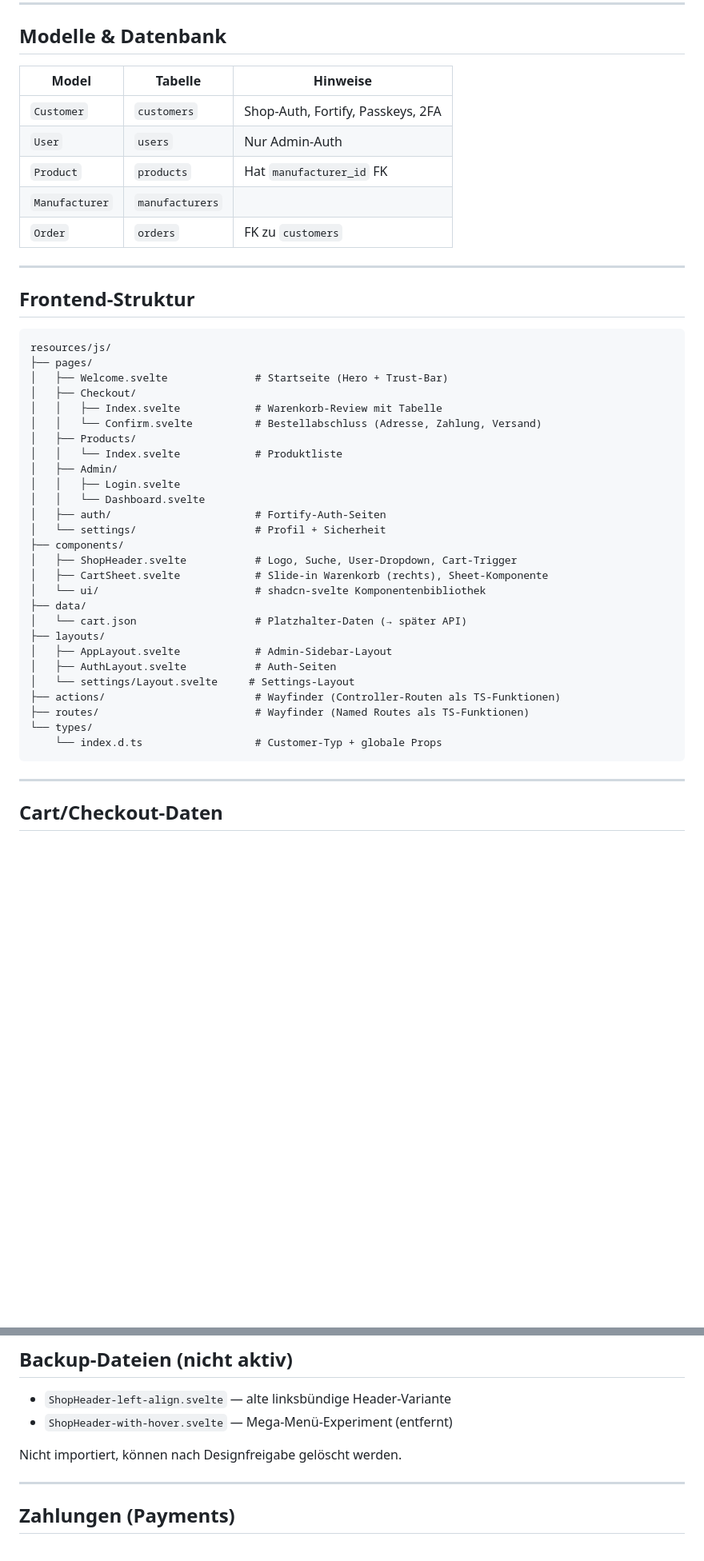
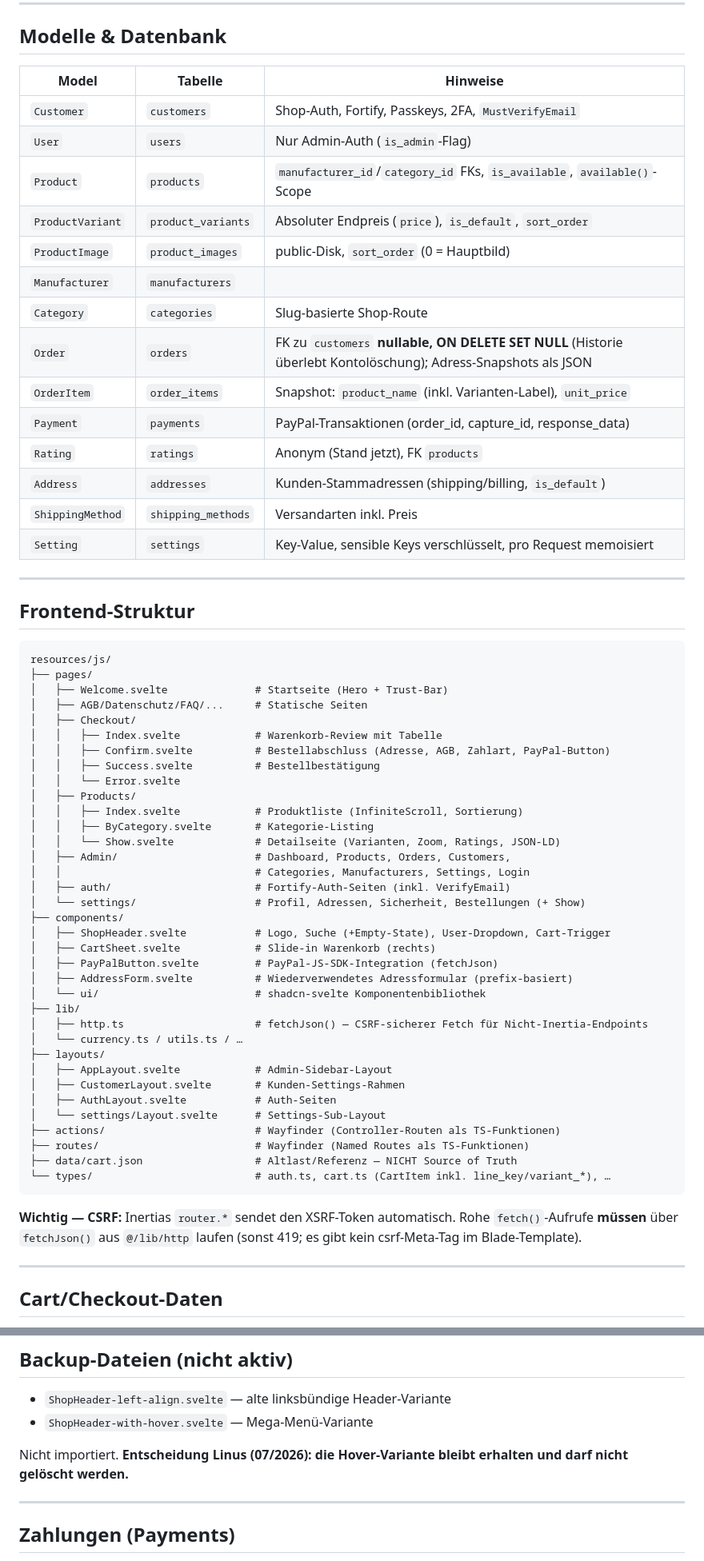
Before and after one commit to Gnidreve/dormed-shop, a Markdown page: AGENTS.md, 2 parts joined by grey strips. Shown at 80% size. Drawn GitHub-style; blank space fills up the shorter version.

````diff
--- a/AGENTS.md
+++ b/AGENTS.md
@@ -64,13 +66,22 @@ Seiten ohne Layout müssen `<ShopHeader>` selbst einbinden.
 
 ## Modelle & Datenbank
 
-| Model          | Tabelle         | Hinweise                          |
-| -------------- | --------------- | --------------------------------- |
-| `Customer`     | `customers`     | Shop-Auth, Fortify, Passkeys, 2FA |
-| `User`         | `users`         | Nur Admin-Auth                    |
-| `Product`      | `products`      | Hat `manufacturer_id` FK          |
-| `Manufacturer` | `manufacturers` |                                   |
-| `Order`        | `orders`        | FK zu `customers`                 |
+| Model            | Tabelle            | Hinweise                          |
+| ---------------- | ------------------ | --------------------------------- |
+| `Customer`       | `customers`        | Shop-Auth, Fortify, Passkeys, 2FA, `MustVerifyEmail` |
+| `User`           | `users`            | Nur Admin-Auth (`is_admin`-Flag)  |
+| `Product`        | `products`         | `manufacturer_id`/`category_id` FKs, `is_available`, `available()`-Scope |
+| `ProductVariant` | `product_variants` | Absoluter Endpreis (`price`), `is_default`, `sort_order` |
+| `ProductImage`   | `product_images`   | public-Disk, `sort_order` (0 = Hauptbild) |
+| `Manufacturer`   | `manufacturers`    |                                   |
+| `Category`       | `categories`       | Slug-basierte Shop-Route          |
+| `Order`          | `orders`           | FK zu `customers` **nullable, ON DELETE SET NULL** (Historie überlebt Kontolöschung); Adress-Snapshots als JSON |
+| `OrderItem`      | `order_items`      | Snapshot: `product_name` (inkl. Varianten-Label), `unit_price` |
+| `Payment`        | `payments`         | PayPal-Transaktionen (order_id, capture_id, response_data) |
+| `Rating`         | `ratings`          | Anonym (Stand jetzt), FK `products` |
+| `Address`        | `addresses`        | Kunden-Stammadressen (shipping/billing, `is_default`) |
+| `ShippingMethod` | `shipping_methods` | Versandarten inkl. Preis          |
+| `Setting`        | `settings`         | Key-Value, sensible Keys verschlüsselt, pro Request memoisiert |
 
 ---
 
@@ -80,31 +91,43 @@ Seiten ohne Layout müssen `<ShopHeader>` selbst einbinden.
 resources/js/
 ├── pages/
 │   ├── Welcome.svelte              # Startseite (Hero + Trust-Bar)
+│   ├── AGB/Datenschutz/FAQ/...     # Statische Seiten
 │   ├── Checkout/
 │   │   ├── Index.svelte            # Warenkorb-Review mit Tabelle
-│   │   └── Confirm.svelte          # Bestellabschluss (Adresse, Zahlung, Versand)
+│   │   ├── Confirm.svelte          # Bestellabschluss (Adresse, AGB, Zahlart, PayPal-Button)
+│   │   ├── Success.svelte          # Bestellbestätigung
+│   │   └── Error.svelte
 │   ├── Products/
-│   │   └── Index.svelte            # Produktliste
-│   ├── Admin/
-│   │   ├── Login.svelte
-│   │   └── Dashboard.svelte
-│   ├── auth/                       # Fortify-Auth-Seiten
-│   └── settings/                   # Profil + Sicherheit
+│   │   ├── Index.svelte            # Produktliste (InfiniteScroll, Sortierung)
+│   │   ├── ByCategory.svelte       # Kategorie-Listing
+│   │   └── Show.svelte             # Detailseite (Varianten, Zoom, Ratings, JSON-LD)
+│   ├── Admin/                      # Dashboard, Products, Orders, Customers,
+│   │                               # Categories, Manufacturers, Settings, Login
+│   ├── auth/                       # Fortify-Auth-Seiten (inkl. VerifyEmail)
+│   └── settings/                   # Profil, Adressen, Sicherheit, Bestellungen (+ Show)
 ├── components/
-│   ├── ShopHeader.svelte           # Logo, Suche, User-Dropdown, Cart-Trigger
-│   ├── CartSheet.svelte            # Slide-in Warenkorb (rechts), Sheet-Komponente
+│   ├── ShopHeader.svelte           # Logo, Suche (+Empty-State), User-Dropdown, Cart-Trigger
+│   ├── CartSheet.svelte            # Slide-in Warenkorb (rechts)
+│   ├── PayPalButton.svelte         # PayPal-JS-SDK-Integration (fetchJson)
+│   ├── AddressForm.svelte          # Wiederverwendetes Adressformular (prefix-basiert)
 │   └── ui/                         # shadcn-svelte Komponentenbibliothek
-├── data/
-│   └── cart.json                   # Platzhalter-Daten (→ später API)
+├── lib/
+│   ├── http.ts                     # fetchJson() — CSRF-sicherer Fetch für Nicht-Inertia-Endpoints
+│   └── currency.ts / utils.ts / …
 ├── layouts/
 │   ├── AppLayout.svelte            # Admin-Sidebar-Layout
+│   ├── CustomerLayout.svelte       # Kunden-Settings-Rahmen
 │   ├── AuthLayout.svelte           # Auth-Seiten
-│   └── settings/Layout.svelte     # Settings-Layout
+│   └── settings/Layout.svelte      # Settings-Sub-Layout
 ├── actions/                        # Wayfinder (Controller-Routen als TS-Funktionen)
 ├── routes/                         # Wayfinder (Named Routes als TS-Funktionen)
-└── types/
-    └── index.d.ts                  # Customer-Typ + globale Props
+├── data/cart.json                  # Altlast/Referenz — NICHT Source of Truth
+└── types/                          # auth.ts, cart.ts (CartItem inkl. line_key/variant_*), …
 ```
+
+**Wichtig — CSRF:** Inertias `router.*` sendet den XSRF-Token automatisch.
+Rohe `fetch()`-Aufrufe **müssen** über `fetchJson()` aus `@/lib/http` laufen
+(sonst 419; es gibt kein csrf-Meta-Tag im Blade-Template).
 
 ---
 
@@ -183,9 +211,10 @@ Der Cart läuft server-seitig über **`App\Support\Cart\CartService`** (Store vi
 ## Backup-Dateien (nicht aktiv)
 
 - `ShopHeader-left-align.svelte` — alte linksbündige Header-Variante
-- `ShopHeader-with-hover.svelte` — Mega-Menü-Experiment (entfernt)
+- `ShopHeader-with-hover.svelte` — Mega-Menü-Variante
 
-Nicht importiert, können nach Designfreigabe gelöscht werden.
+Nicht importiert. **Entscheidung Linus (07/2026): die Hover-Variante bleibt
+erhalten und darf nicht gelöscht werden.**
 
 ---
 
````
Also changed, not shown: other parts of AGENTS.md (+37 -28 lines), database/SCHEMA.md (+7 -5 lines).
